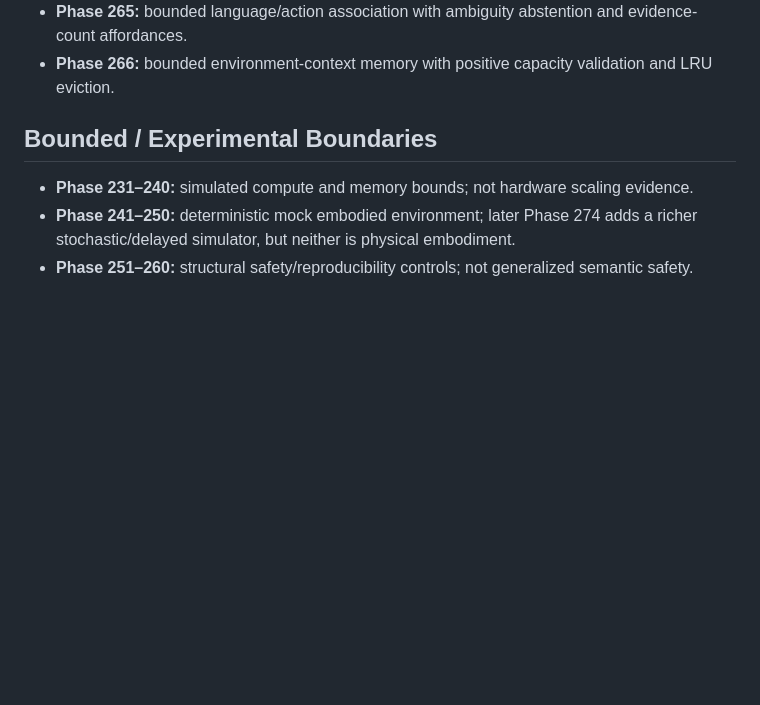
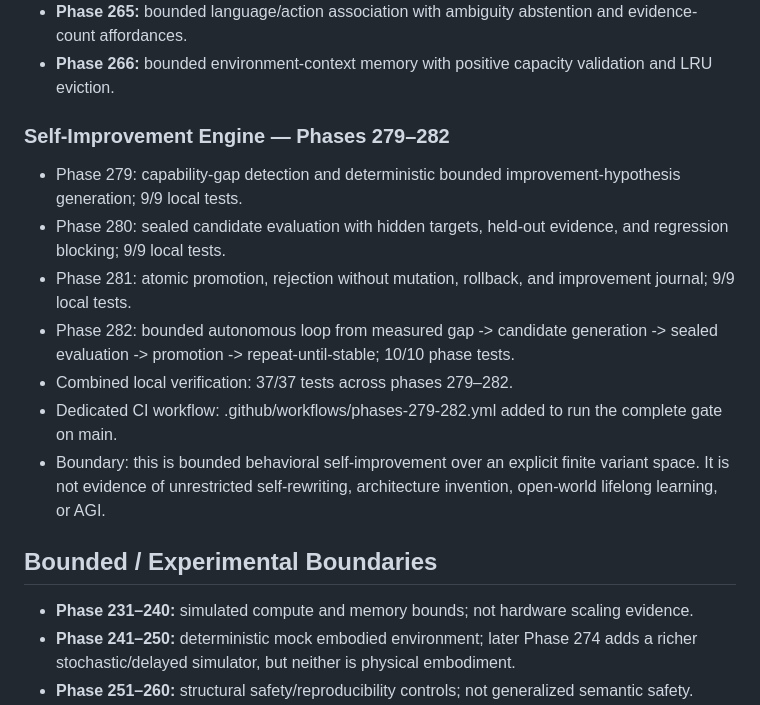
Before and after one commit to realahmad07/Mirror-7, a Markdown page: MIRROR7_FINAL_RESEARCH_STATUS.md, the part around the change. Rendered like a GitHub page; blank space fills up the shorter version.

Commit message:
Document verified bounded self-improvement phases 279-282

```diff
--- a/MIRROR7_FINAL_RESEARCH_STATUS.md
+++ b/MIRROR7_FINAL_RESEARCH_STATUS.md
@@ -16,6 +16,15 @@
 - **Phase 264:** evidence-derived representation-to-planning integration using the Phase 68 planner.
 - **Phase 265:** bounded language/action association with ambiguity abstention and evidence-count affordances.
 - **Phase 266:** bounded environment-context memory with positive capacity validation and LRU eviction.
+
+### Self-Improvement Engine — Phases 279–282
+- Phase 279: capability-gap detection and deterministic bounded improvement-hypothesis generation; 9/9 local tests.
+- Phase 280: sealed candidate evaluation with hidden targets, held-out evidence, and regression blocking; 9/9 local tests.
+- Phase 281: atomic promotion, rejection without mutation, rollback, and improvement journal; 9/9 local tests.
+- Phase 282: bounded autonomous loop from measured gap -> candidate generation -> sealed evaluation -> promotion -> repeat-until-stable; 10/10 phase tests.
+- Combined local verification: 37/37 tests across phases 279–282.
+- Dedicated CI workflow: .github/workflows/phases-279-282.yml added to run the complete gate on main.
+- Boundary: this is bounded behavioral self-improvement over an explicit finite variant space. It is not evidence of unrestricted self-rewriting, architecture invention, open-world lifelong learning, or AGI.
 
 ## Bounded / Experimental Boundaries
 - **Phase 231–240:** simulated compute and memory bounds; not hardware scaling evidence.
```
